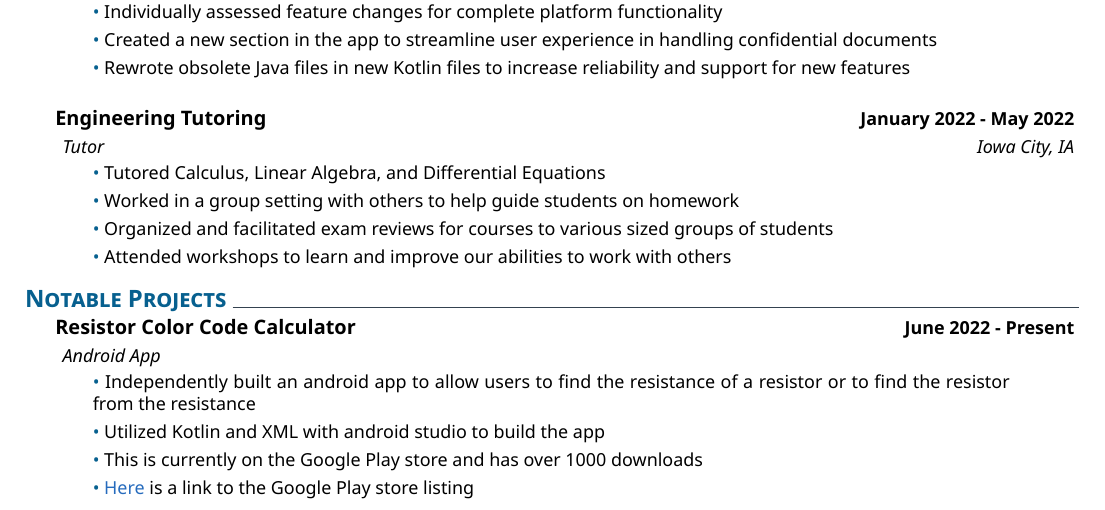
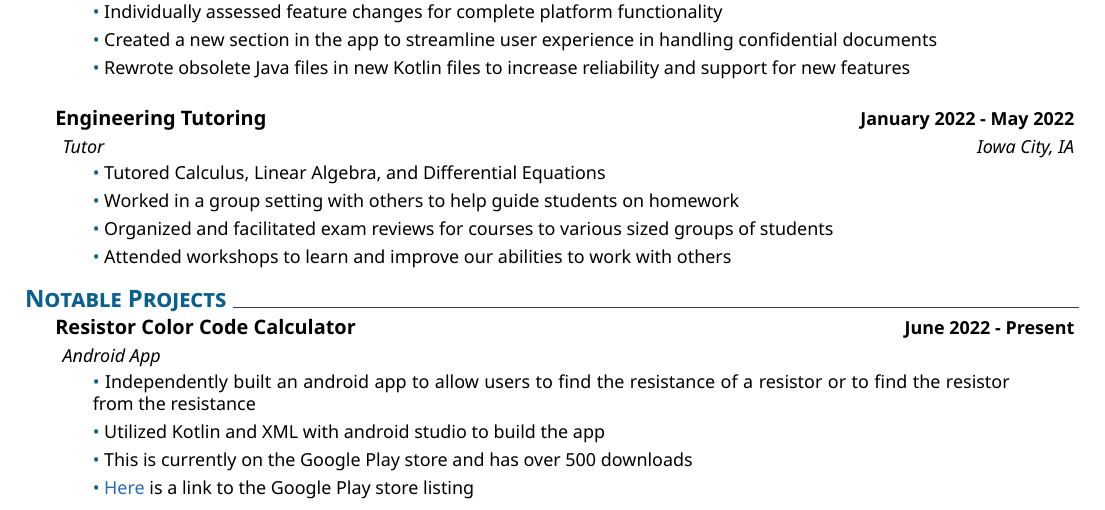
Before and after one commit to bmcano/resume, a LaTeX CV (resume.tex): part of the page, cut so that both start at the same text. Compiled offline with XeLaTeX.

Commit message:
update to pdf
reverted back to 500+ downloads

```diff
--- a/resume.tex
+++ b/resume.tex
@@ -152,7 +152,7 @@
 
 		\smallskip
 		\coloredbullet\ %
-		This is currently on the Google Play store and has over 1000 downloads
+		This is currently on the Google Play store and has over 500 downloads
 
 		\smallskip
 		\coloredbullet\ %
```
Also changed, not shown: resume.pdf, 2 other files.
